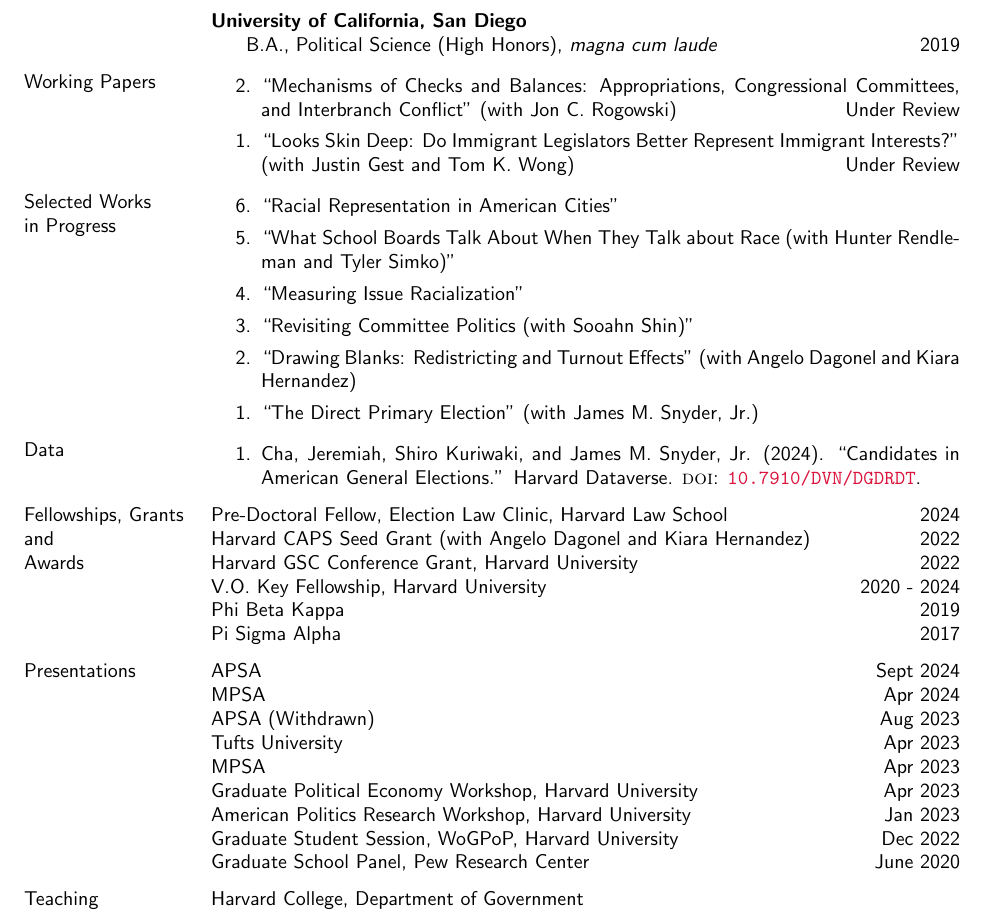
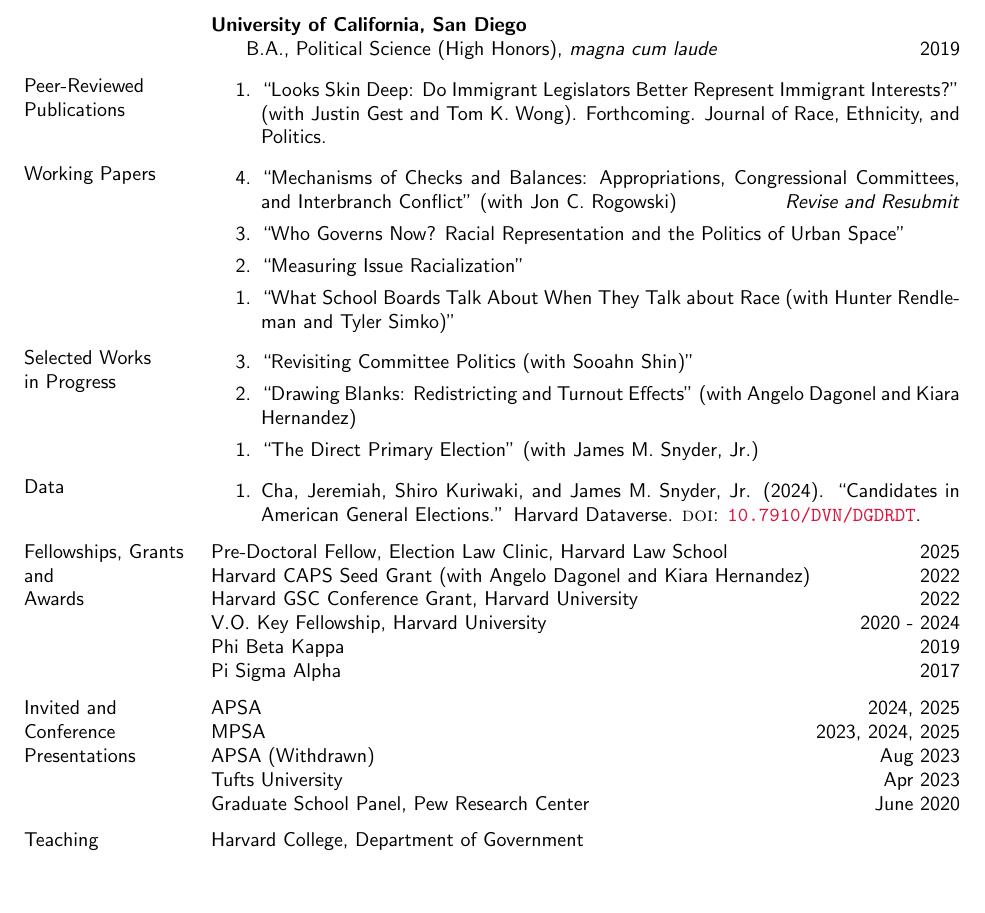
Before and after one commit to jcha1997/cha-cv, a LaTeX CV (academic_cv.tex): part of page 1 of 2, cut so that both start at the same text, the shorter picture padded with empty space. Compiled offline with pdfLaTeX.

Commit message:
Updating 4/25/2025

```diff
--- a/academic_cv.tex
+++ b/academic_cv.tex
@@ -40,17 +40,23 @@
 \textbf{University of California, San Diego}\\
 \hspace*{5mm} B.A., Political Science (High Honors), \textit{magna cum laude} \hfill 2019
 
+\section{Peer-Reviewed Publications}
+\begin{etaremune}
+	\item ``Looks Skin Deep: Do Immigrant Legislators Better Represent Immigrant Interests?'' (with Justin Gest and Tom K. Wong). Forthcoming. Journal of Race, Ethnicity, and Politics.
+\end{etaremune}
+
+
+
 \section{Working Papers}
 \begin{etaremune}
-	\item ``Mechanisms of Checks and Balances: Appropriations, Congressional Committees, and Interbranch Conflict'' (with Jon C. Rogowski) \hfill Under Review
-	\item ``Looks Skin Deep: Do Immigrant Legislators Better Represent Immigrant Interests?'' (with Justin Gest and Tom K. Wong) \hfill Under Review
+	\item ``Mechanisms of Checks and Balances: Appropriations, Congressional Committees, and Interbranch Conflict'' (with Jon C. Rogowski) \hfill \textit{Revise and Resubmit}
+	\item ``Who Governs Now? Racial Representation and the Politics of Urban Space''
+	\item ``Measuring Issue Racialization''
+	\item ``What School Boards Talk About When They Talk about Race (with Hunter Rendleman and Tyler Simko)''
 \end{etaremune}
 
 \section{Selected Works \\in Progress}
 \begin{etaremune}
-	\item ``Racial Representation in American Cities''
-	\item ``What School Boards Talk About When They Talk about Race (with Hunter Rendleman and Tyler Simko)''
-	\item ``Measuring Issue Racialization''
 	\item ``Revisiting Committee Politics (with Sooahn Shin)''
 	\item ``Drawing Blanks: Redistricting and Turnout Effects'' (with Angelo Dagonel and Kiara Hernandez)
 	\item ``The Direct Primary Election'' (with James M. Snyder, Jr.)
@@ -62,22 +68,18 @@
 \end{etaremune}
 
 \section{Fellowships, Grants and \\Awards}
-Pre-Doctoral Fellow, Election Law Clinic, Harvard Law School \hfill 2024\\
+Pre-Doctoral Fellow, Election Law Clinic, Harvard Law School \hfill 2025\\
 Harvard CAPS Seed Grant (with Angelo Dagonel and Kiara Hernandez)\hfill 2022\\
 Harvard GSC Conference Grant, Harvard University \hfill 2022\\
 V.O. Key Fellowship, Harvard University \hfill 2020 - 2024\\
 Phi Beta Kappa \hfill 2019\\
 Pi Sigma Alpha \hfill 2017
 
-\section{Presentations}
-APSA \hfill Sept 2024\\
-MPSA \hfill Apr 2024\\
+\section{Invited and Conference Presentations}
+APSA \hfill 2024, 2025\\
+MPSA \hfill 2023, 2024, 2025\\
 APSA (Withdrawn) \hfill Aug 2023\\
 Tufts University \hfill Apr 2023\\
-MPSA \hfill Apr 2023\\
-Graduate Political Economy Workshop, Harvard University \hfill Apr 2023\\
-American Politics Research Workshop, Harvard University \hfill Jan 2023\\
-Graduate Student Session, WoGPoP, Harvard University \hfill Dec 2022\\
 Graduate School Panel, Pew Research Center  \hfill June 2020
 
 \section{Teaching}
```
Also changed, not shown: academic_cv.pdf, academic_cv.tex (10 more changed lines).
